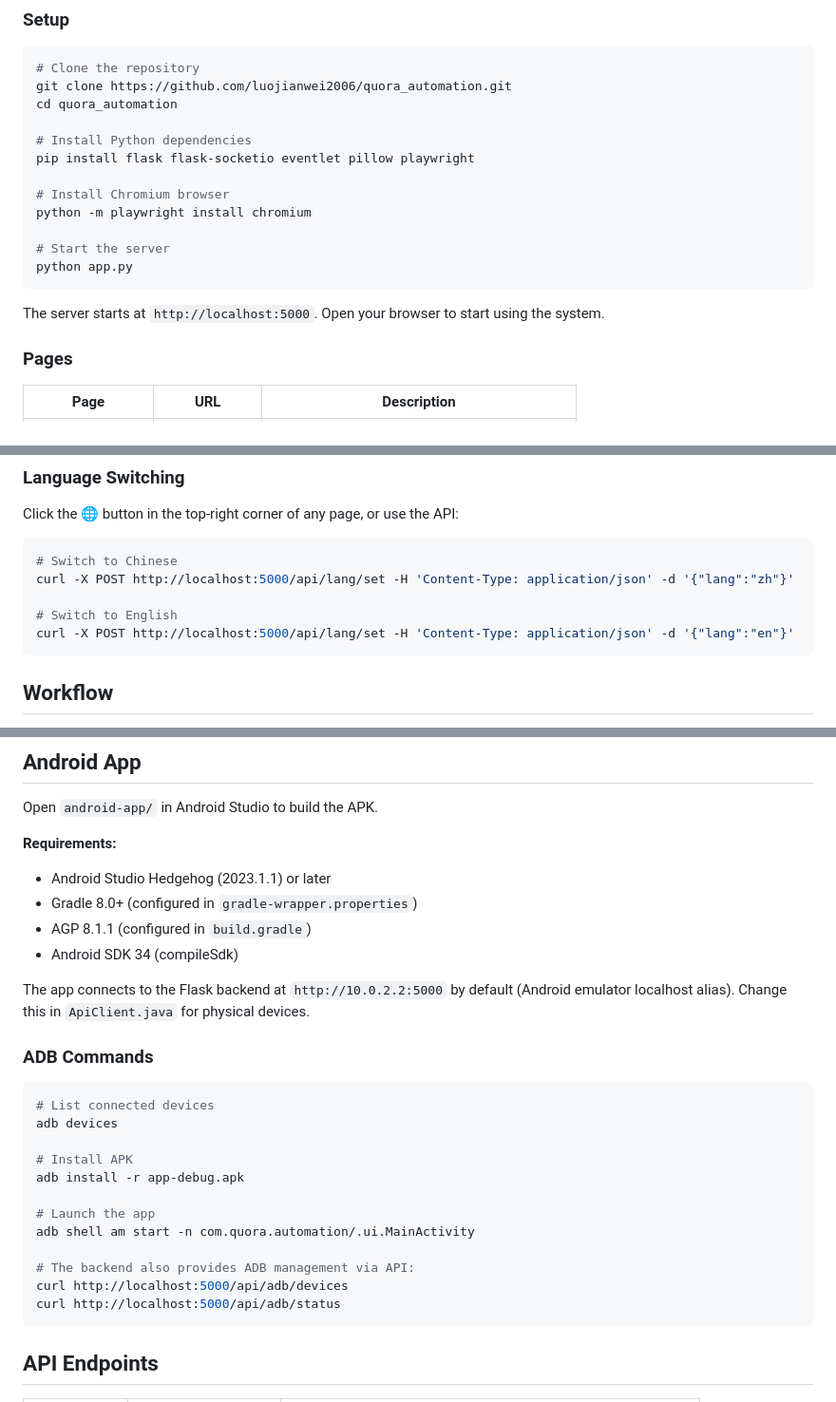
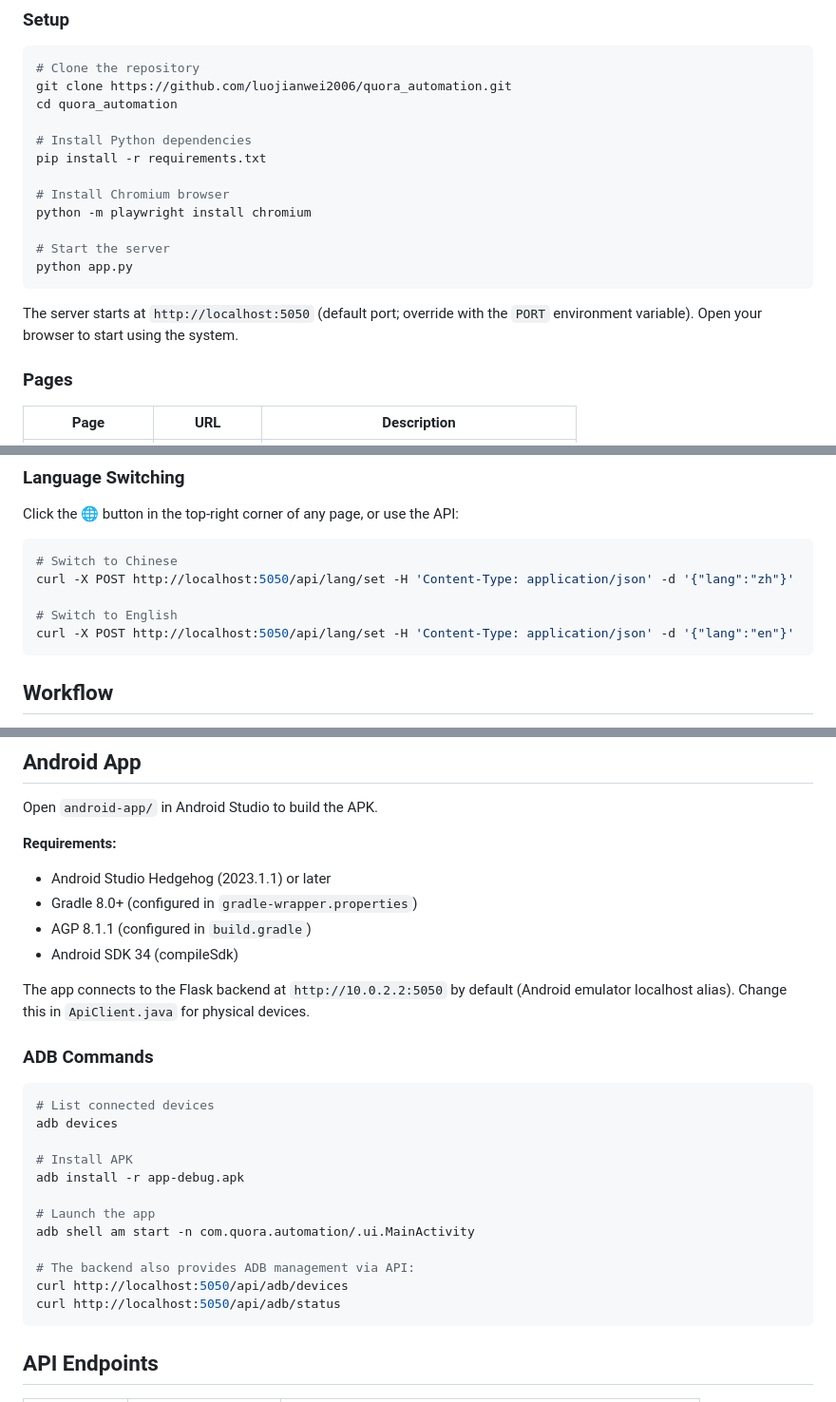
Before and after one commit to luojianwei2006/quora_automation, a Markdown page: README.md, 3 parts joined by grey strips. Shown at 95% size. Drawn GitHub-style.

Commit message:
docs: 更新 README — 修正默认端口 5000→5050，依赖改用 requirements.txt
- 全文 localhost:5000 → localhost:5050（默认端口早已是 5050，README 过时）
- 安卓 App 后端地址 10.0.2.2:5000 → 10.0.2.2:5050
- 安装命令改用 pip install -r requirements.txt，移除已废弃的 eventlet 显式依赖
- 启动说明补充 PORT 环境变量可覆盖默认端口

````diff
--- a/README.md
+++ b/README.md
@@ -88,7 +88,7 @@ git clone https://github.com/luojianwei2006/quora_automation.git
 cd quora_automation
 
 # Install Python dependencies
-pip install flask flask-socketio eventlet pillow playwright
+pip install -r requirements.txt
 
 # Install Chromium browser
 python -m playwright install chromium
@@ -97,7 +97,7 @@ python -m playwright install chromium
 python app.py
 ```
 
-The server starts at `http://localhost:5000`. Open your browser to start using the system.
+The server starts at `http://localhost:5050` (default port; override with the `PORT` environment variable). Open your browser to start using the system.
 
 ### Pages
 
@@ -115,10 +115,10 @@ Click the 🌐 button in the top-right corner of any page, or use the API:
 
 ```bash
 # Switch to Chinese
-curl -X POST http://localhost:5000/api/lang/set -H 'Content-Type: application/json' -d '{"lang":"zh"}'
+curl -X POST http://localhost:5050/api/lang/set -H 'Content-Type: application/json' -d '{"lang":"zh"}'
 
 # Switch to English
-curl -X POST http://localhost:5000/api/lang/set -H 'Content-Type: application/json' -d '{"lang":"en"}'
+curl -X POST http://localhost:5050/api/lang/set -H 'Content-Type: application/json' -d '{"lang":"en"}'
 ```
 
 ## Workflow
@@ -166,7 +166,7 @@ Open `android-app/` in Android Studio to build the APK.
 - AGP 8.1.1 (configured in `build.gradle`)
 - Android SDK 34 (compileSdk)
 
-The app connects to the Flask backend at `http://10.0.2.2:5000` by default (Android emulator localhost alias). Change this in `ApiClient.java` for physical devices.
+The app connects to the Flask backend at `http://10.0.2.2:5050` by default (Android emulator localhost alias). Change this in `ApiClient.java` for physical devices.
 
 ### ADB Commands
 
@@ -181,8 +181,8 @@ adb install -r app-debug.apk
 adb shell am start -n com.quora.automation/.ui.MainActivity
 
 # The backend also provides ADB management via API:
-curl http://localhost:5000/api/adb/devices
-curl http://localhost:5000/api/adb/status
+curl http://localhost:5050/api/adb/devices
+curl http://localhost:5050/api/adb/status
 ```
 
 ## API Endpoints
````
